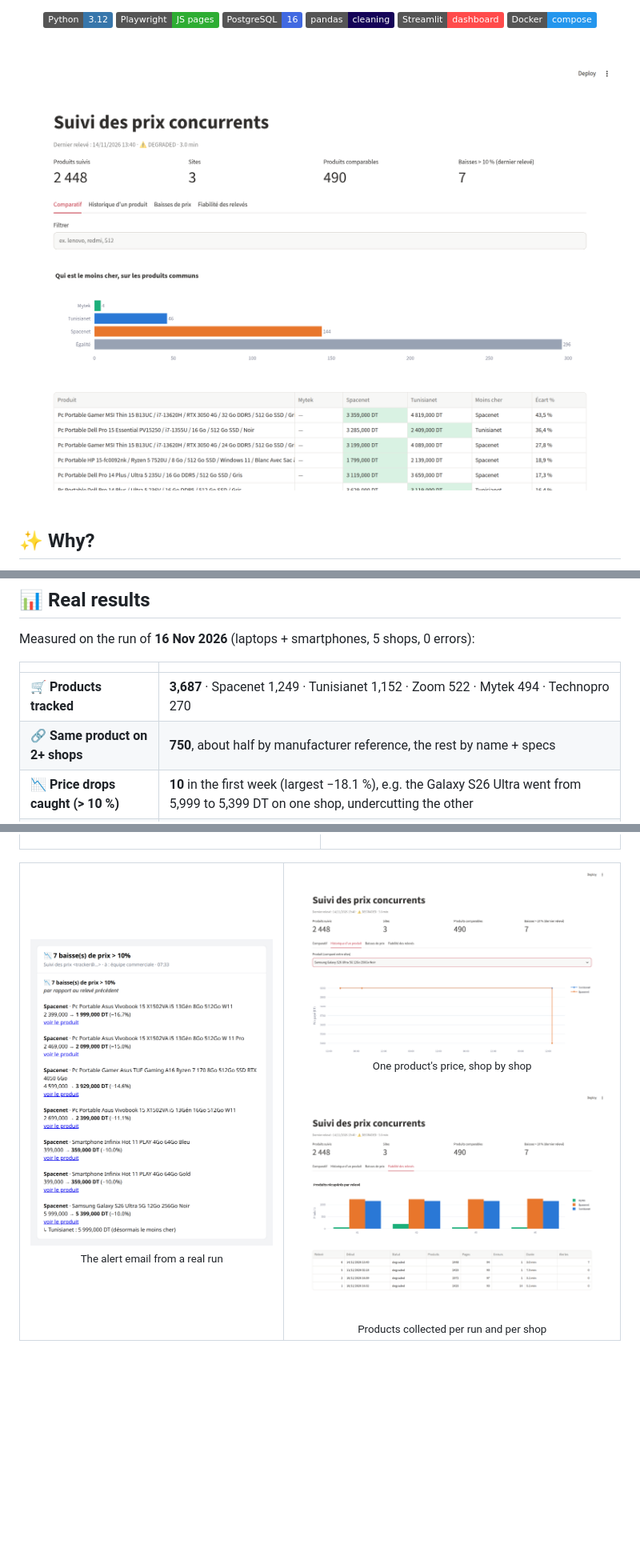
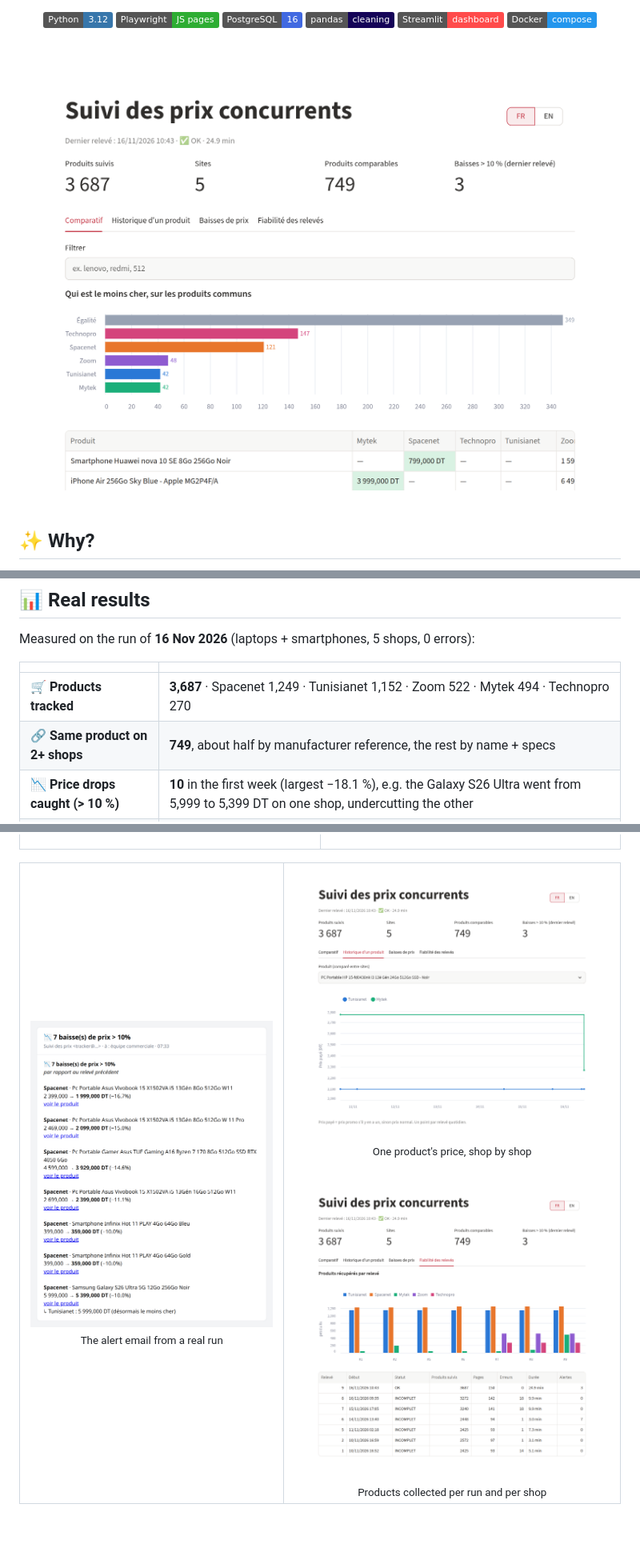
Before and after one commit to MedAmine-SUDO/competitor-price-tracker, a Markdown page: README.md, 3 parts joined by grey strips. Shown at 80% size. Rendered like a GitHub page; pictures changed too: docs/img/dashboard-comparison.png, docs/img/dashboard-history.png, docs/img/dashboard-runs.png; badges without logos; blank space fills up the shorter version.

Commit message:
README screenshots from run #9: 5 shops, first OK run

```diff
--- a/README.md
+++ b/README.md
@@ -52,7 +52,7 @@ Measured on the run of **16 Nov 2026** (laptops + smartphones, 5 shops, 0 errors
 | | |
 | --- | --- |
 | 🛒 **Products tracked** | **3,687** · Spacenet 1,249 · Tunisianet 1,152 · Zoom 522 · Mytek 494 · Technopro 270 |
-| 🔗 **Same product on 2+ shops** | **750**, about half by manufacturer reference, the rest by name + specs |
+| 🔗 **Same product on 2+ shops** | **749**, about half by manufacturer reference, the rest by name + specs |
 | 📉 **Price drops caught (> 10 %)** | **10** in the first week (largest −18.1 %), e.g. the Galaxy S26 Ultra went from 5,999 to 5,399 DT on one shop, undercutting the other |
 | ⏱️ **Run time** | **4 shops in ~4 minutes**, in parallel; the 5th (Mytek) is paced on purpose at one page every 90 s to respect its limits. Report ready by 07:55 |
 | 🧪 **Tests** | **50**, on hand-written HTML (no copies of the sites) |
```
